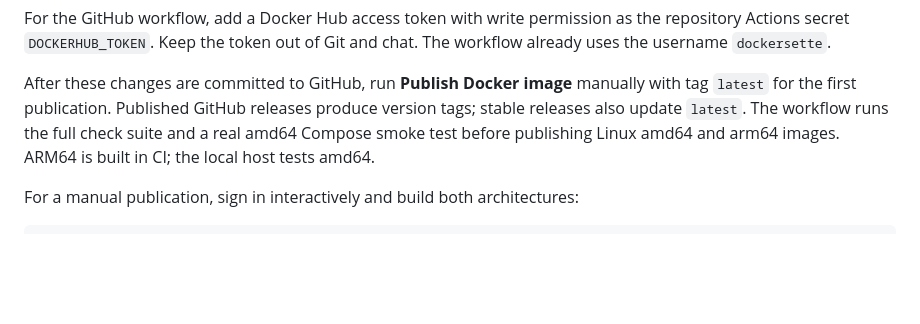
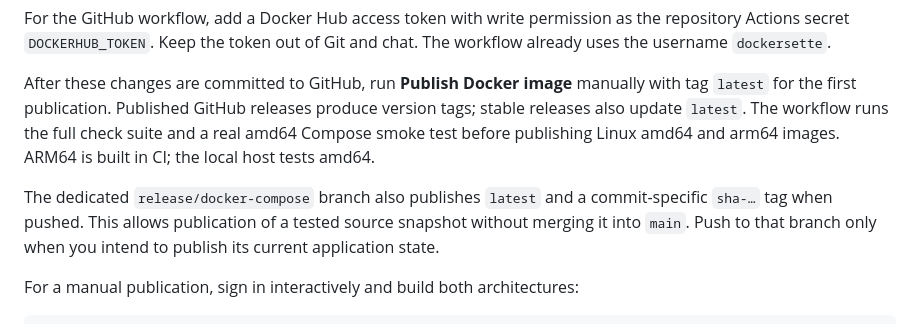
Before and after one commit to sette7blo/setrai, a Markdown page: docs/deployment.md, the part around the change. Rendered like a GitHub page; blank space fills up the shorter version.

Commit message:
Document release branch publication [skip ci]

````diff
--- a/docs/deployment.md
+++ b/docs/deployment.md
@@ -176,6 +176,11 @@ version tags; stable releases also update `latest`. The workflow runs the full
 check suite and a real amd64 Compose smoke test before publishing Linux amd64 and
 arm64 images. ARM64 is built in CI; the local host tests amd64.
 
+The dedicated `release/docker-compose` branch also publishes `latest` and a
+commit-specific `sha-…` tag when pushed. This allows publication of a tested
+source snapshot without merging it into `main`. Push to that branch only when
+you intend to publish its current application state.
+
 For a manual publication, sign in interactively and build both architectures:
 
 ```bash
````
Also changed, not shown: docs/modules.md (+2 -1 lines).
